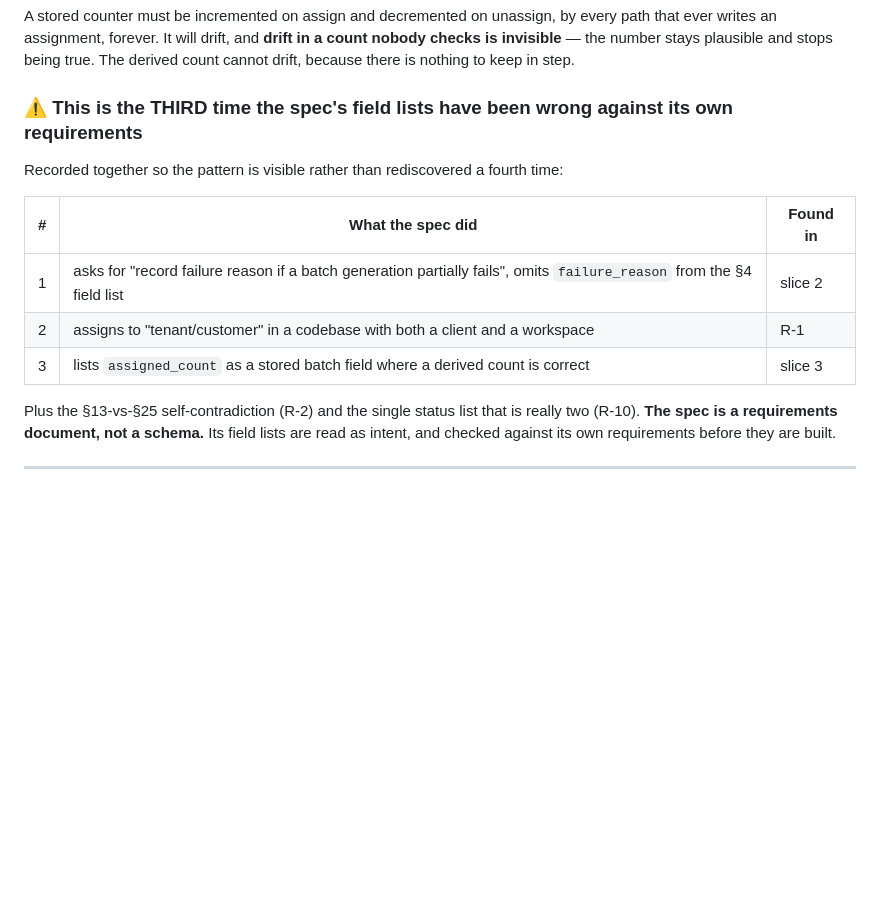
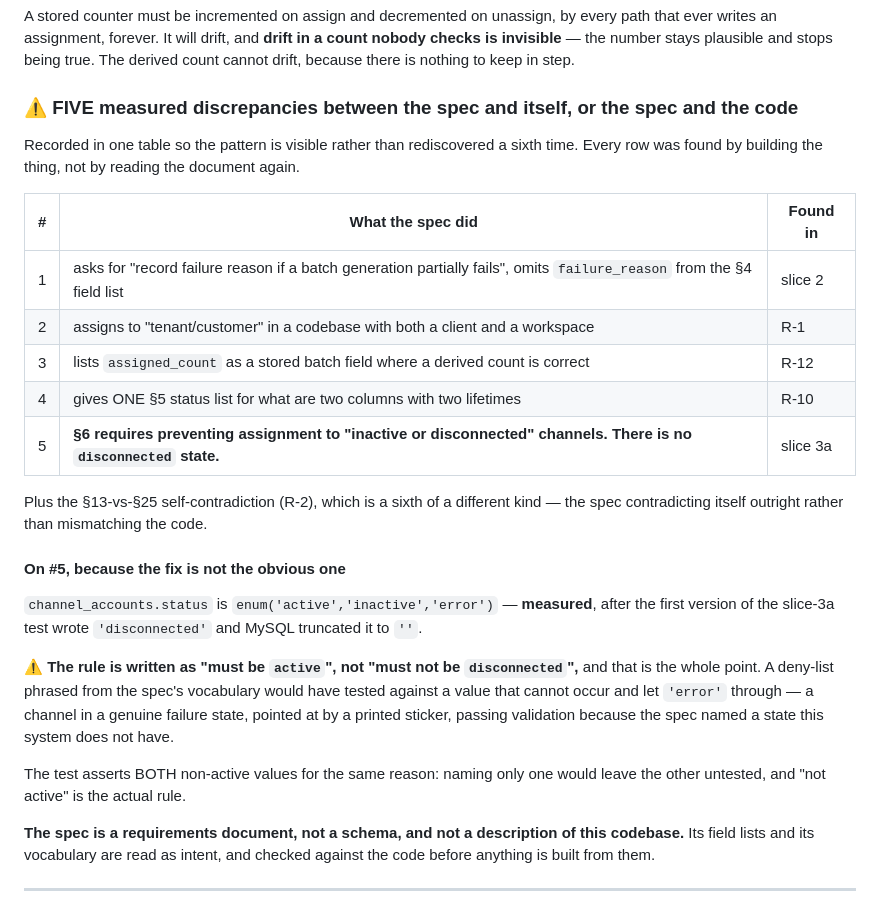
Before and after one commit to honeygarg389/Automation_Xpert, a Markdown page: docs/smart-qr-rulings.md, the part around the change. GitHub-like rendering; blank space fills up the shorter version.

```diff
--- a/docs/smart-qr-rulings.md
+++ b/docs/smart-qr-rulings.md
@@ -325,19 +325,39 @@ ever writes an assignment, forever. It will drift, and **drift in a count nobody
 invisible** — the number stays plausible and stops being true. The derived count cannot drift,
 because there is nothing to keep in step.
 
-### ⚠️ This is the THIRD time the spec's field lists have been wrong against its own requirements
+### ⚠️ FIVE measured discrepancies between the spec and itself, or the spec and the code
 
-Recorded together so the pattern is visible rather than rediscovered a fourth time:
+Recorded in one table so the pattern is visible rather than rediscovered a sixth time. Every
+row was found by building the thing, not by reading the document again.
 
 | # | What the spec did | Found in |
 |---|---|---|
 | 1 | asks for "record failure reason if a batch generation partially fails", omits `failure_reason` from the §4 field list | slice 2 |
 | 2 | assigns to "tenant/customer" in a codebase with both a client and a workspace | R-1 |
-| 3 | lists `assigned_count` as a stored batch field where a derived count is correct | slice 3 |
+| 3 | lists `assigned_count` as a stored batch field where a derived count is correct | R-12 |
+| 4 | gives ONE §5 status list for what are two columns with two lifetimes | R-10 |
+| 5 | **§6 requires preventing assignment to "inactive or disconnected" channels. There is no `disconnected` state.** | slice 3a |
 
-Plus the §13-vs-§25 self-contradiction (R-2) and the single status list that is really two
-(R-10). **The spec is a requirements document, not a schema.** Its field lists are read as
-intent, and checked against its own requirements before they are built.
+Plus the §13-vs-§25 self-contradiction (R-2), which is a sixth of a different kind — the spec
+contradicting itself outright rather than mismatching the code.
+
+#### On #5, because the fix is not the obvious one
+
+`channel_accounts.status` is `enum('active','inactive','error')` — **measured**, after the
+first version of the slice-3a test wrote `'disconnected'` and MySQL truncated it to `''`.
+
+⚠️ **The rule is written as "must be `active`", not "must not be `disconnected`",** and that is
+the whole point. A deny-list phrased from the spec's vocabulary would have tested against a
+value that cannot occur and let `'error'` through — a channel in a genuine failure state,
+pointed at by a printed sticker, passing validation because the spec named a state this system
+does not have.
+
+The test asserts BOTH non-active values for the same reason: naming only one would leave the
+other untested, and "not active" is the actual rule.
+
+**The spec is a requirements document, not a schema, and not a description of this codebase.**
+Its field lists and its vocabulary are read as intent, and checked against the code before
+anything is built from them.
 
 ---
 
```
Also changed, not shown: docs/found-bugs.md (+59 -0 lines).
